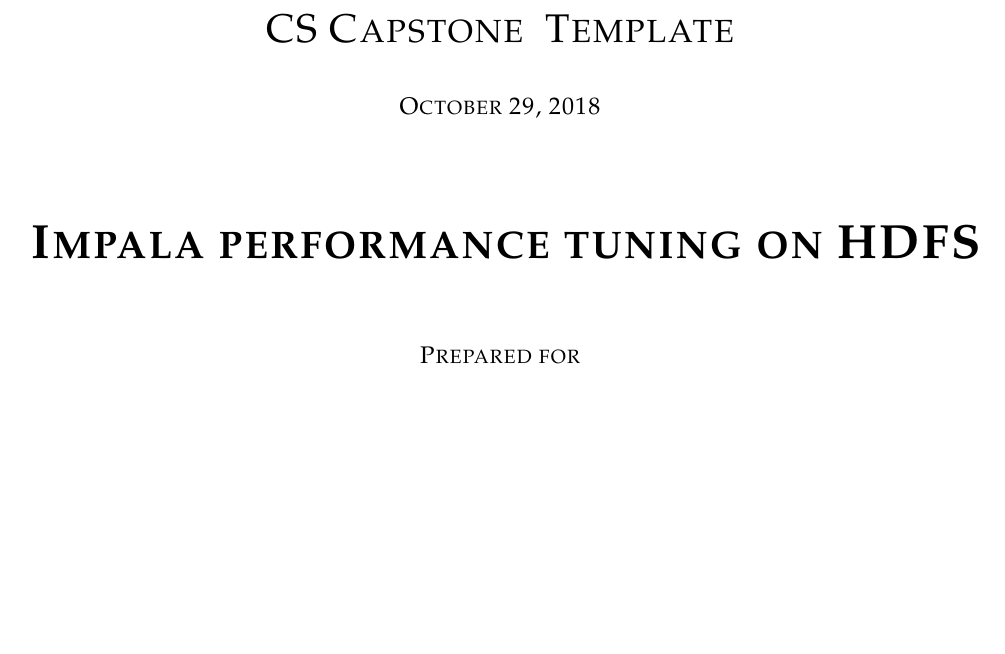
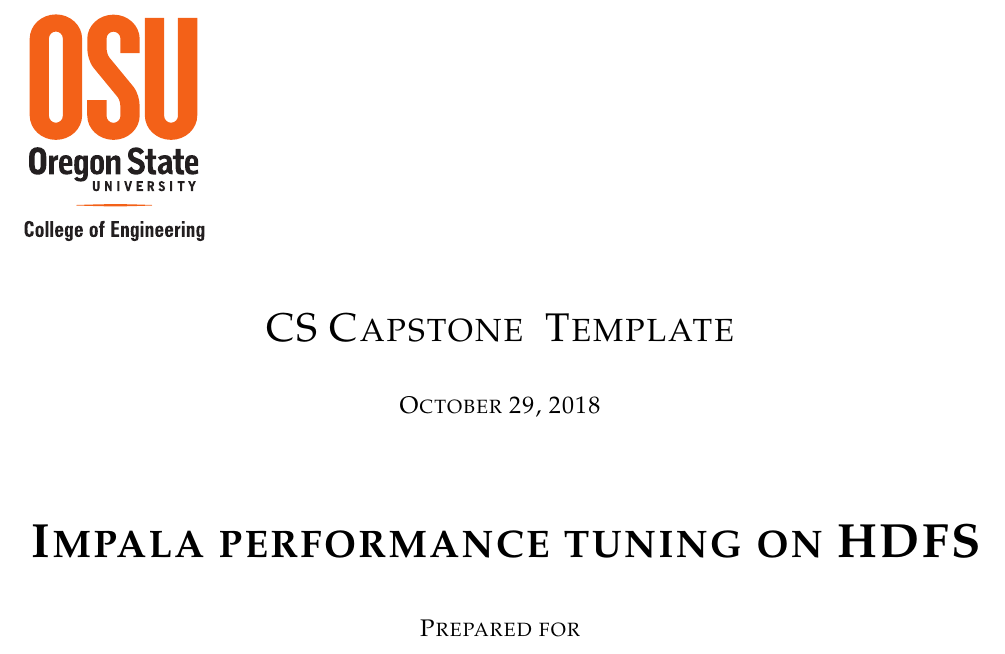
Before and after one commit to Skinnern/CapstoneProject, a LaTeX paper (Doc Template/capstone.tex): part of page 1 of 3 before the commit and part of page 1 of 4 after it, cut so that both start at the same text, the shorter picture padded with empty space. Compiled offline with pdfLaTeX; a missing font is replaced by an installed copy or a similar font; a LaTeX package or settings file that is missing is left out.

Commit message:
Fix Template
Added CoE logo to template

```diff
--- a/Doc Template/capstone.tex
+++ b/Doc Template/capstone.tex
@@ -38,10 +38,10 @@
 	\begin{titlepage}
 		\pagenumbering{gobble}
 		%\begin{singlespace}s
-		%    	\includegraphics[height=4cm]{coe_v_spot1}
+		    	\includegraphics[height=4cm]{coe_v_spot1}
 		\hfill
 		% 4. If you have a logo, use this includegraphics command to put it on the coversheet.
-		%\includegraphics[height=4cm]{CompanyLogo}
+%	\includegraphics[height=4cm]{CompanyLogo}
 		\par\vspace{.2in}
 		\centering
 		\scshape{
```
Also changed, not shown: Doc Template/capstone.pdf (added), Doc Template/coe_v_spot1.eps (added), 5 other files.
